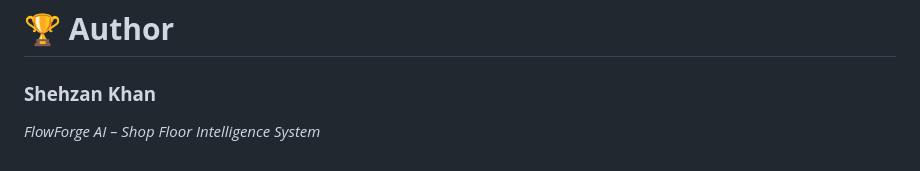
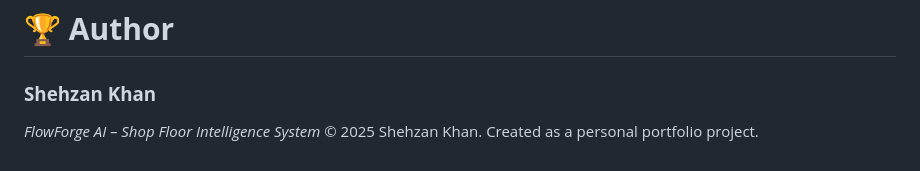
Before and after one commit to ershehzan/FlowForge-AI, a Markdown page: README.md, the part around the change. Rendered like a GitHub page.

```diff
--- a/README.md
+++ b/README.md
@@ -176,5 +176,5 @@ Runs fully offline.
 # 🏆 **Author**
 
 ### **Shehzan Khan**
-
 *FlowForge AI – Shop Floor Intelligence System*
+© 2025 Shehzan Khan. Created as a personal portfolio project.
```
